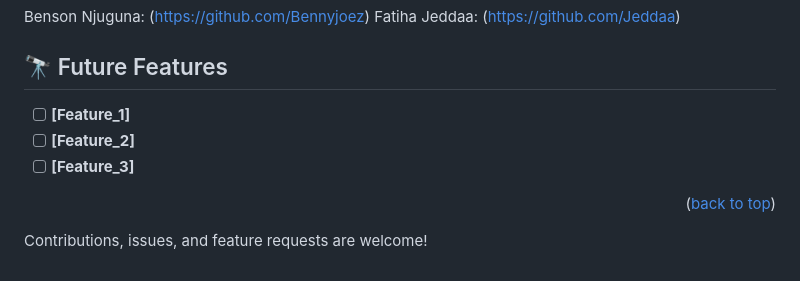
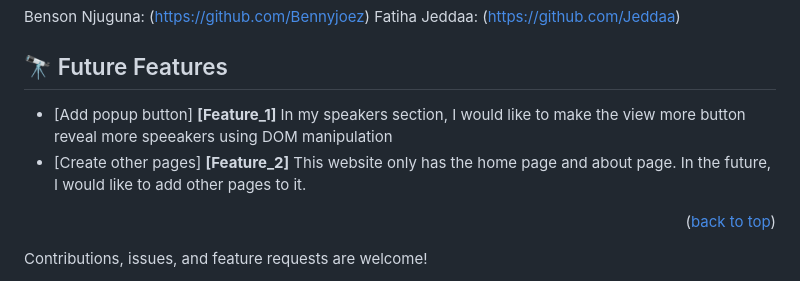
Before and after one commit to joyapisi/1st-Capstone-Project, a Markdown page: README.md, the part around one of its changes. GitHub-like rendering.

```diff
--- a/README.md
+++ b/README.md
@@ -189,9 +189,10 @@ If you think that change is necessary - open a Pull Request in this repository a
 
 ## 🔭 Future Features <a name="future-features"></a>
 
-- [ ] **[Feature_1]**
-- [ ] **[Feature_2]**
-- [ ] **[Feature_3]**
+- [Add popup button] **[Feature_1]**
+In my speakers section, I would like to make the view more button reveal more speeakers using DOM manipulation
+- [Create other pages] **[Feature_2]**
+This website only has the home page and about page. In the future, I would like to add other pages to it.
 
 <p align="right">(<a href="#readme-top">back to top</a>)</p>
 
```
Also changed, not shown: other parts of README.md (+2 -2 lines).
